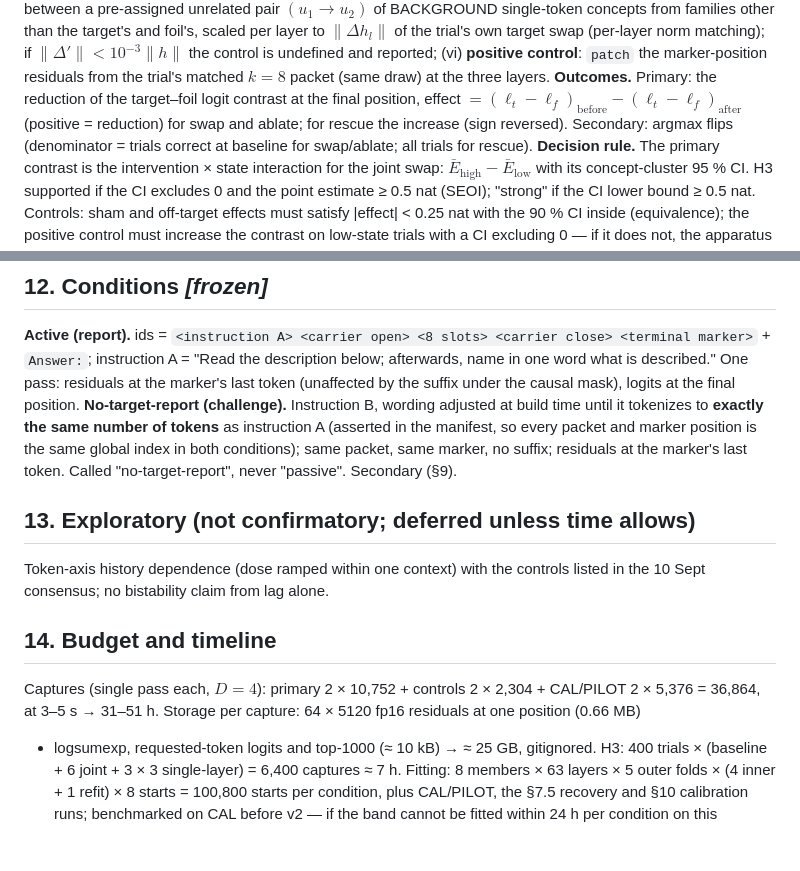
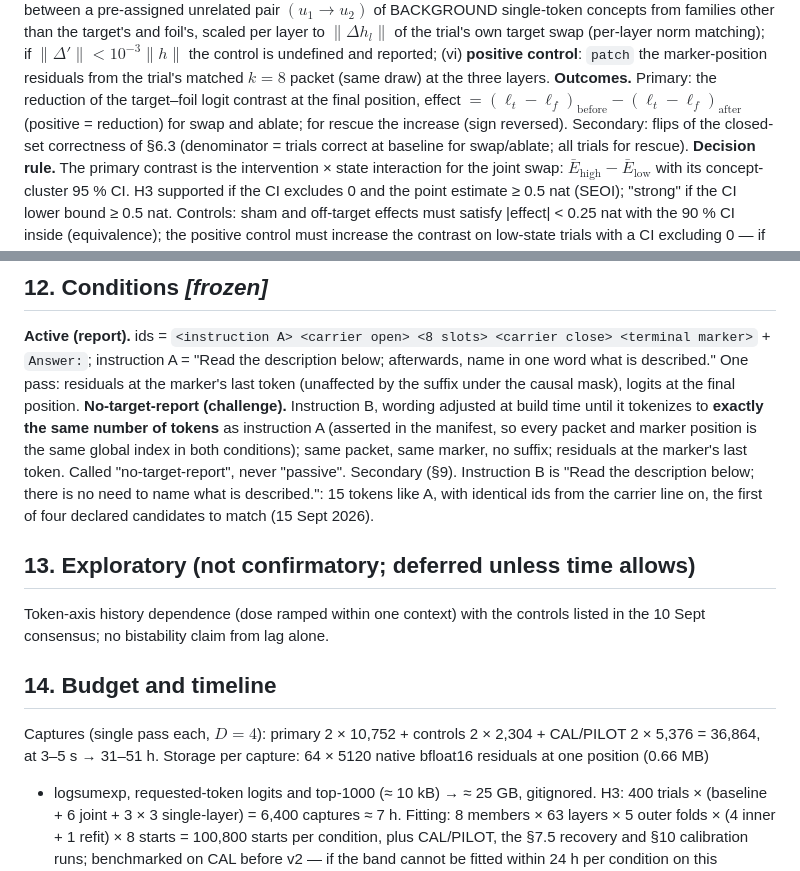
Before and after one commit to Pietervr/recoverable-self-coding, a Markdown page: workspace_demo/t1_access/PREREGISTRATION_T1_model.md, 2 parts joined by grey strips. Rendered like a GitHub page; blank space fills up the shorter version.

```diff
--- a/workspace_demo/t1_access/PREREGISTRATION_T1_model.md
+++ b/workspace_demo/t1_access/PREREGISTRATION_T1_model.md
@@ -602,7 +602,7 @@ reported; (vi) **positive control**: `patch` the marker-position residuals from
 $k=8$ packet (same draw) at the three layers.
 **Outcomes.** Primary: the reduction of the target–foil logit contrast at the final position,
 effect $= (\ell_t - \ell_f)_{\text{before}} - (\ell_t - \ell_f)_{\text{after}}$ (positive = reduction) for
-swap and ablate; for rescue the increase (sign reversed). Secondary: argmax flips (denominator =
+swap and ablate; for rescue the increase (sign reversed). Secondary: flips of the closed-set correctness of §6.3 (denominator =
 trials correct at baseline for swap/ablate; all trials for rescue).
 **Decision rule.** The primary contrast is the intervention × state interaction for the joint
 swap: $\bar E_{\text{high}} - \bar E_{\text{low}}$ with its concept-cluster 95 % CI. H3 supported if the
@@ -628,7 +628,7 @@ causal mask), logits at the final position.
 **No-target-report (challenge).** Instruction B, wording adjusted at build time until it tokenizes to
 **exactly the same number of tokens** as instruction A (asserted in the manifest, so every packet and
 marker position is the same global index in both conditions); same packet, same marker, no suffix;
-residuals at the marker's last token. Called "no-target-report", never "passive". Secondary (§9).
+residuals at the marker's last token. Called "no-target-report", never "passive". Secondary (§9). Instruction B is "Read the description below; there is no need to name what is described.": 15 tokens like A, with identical ids from the carrier line on, the first of four declared candidates to match (15 Sept 2026).
 
 ## 13. Exploratory (not confirmatory; deferred unless time allows)
 Token-axis history dependence (dose ramped within one context) with the controls listed in the
@@ -636,7 +636,7 @@ Token-axis history dependence (dose ramped within one context) with the controls
 
 ## 14. Budget and timeline
 Captures (single pass each, $D=4$): primary 2 × 10,752 + controls 2 × 2,304 + CAL/PILOT 2 × 5,376 =
-36,864, at 3–5 s → 31–51 h. Storage per capture: 64 × 5120 fp16 residuals at one position (0.66 MB)
+36,864, at 3–5 s → 31–51 h. Storage per capture: 64 × 5120 native bfloat16 residuals at one position (0.66 MB)
 + logsumexp, requested-token logits and top-1000 (≈ 10 kB) → ≈ 25 GB, gitignored. H3: 400 trials ×
 (baseline + 6 joint + 3 × 3 single-layer) = 6,400 captures ≈ 7 h. Fitting: 8 members × 63 layers ×
 5 outer folds × (4 inner + 1 refit) × 8 starts = 100,800 starts per condition, plus CAL/PILOT, the
```
Also changed, not shown: other parts of workspace_demo/t1_access/PREREGISTRATION_T1_model.md (+17 -17 lines).
